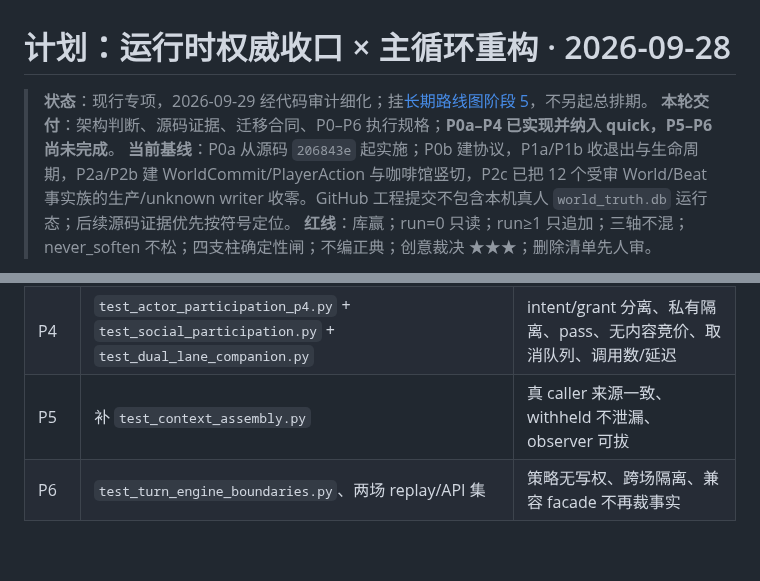
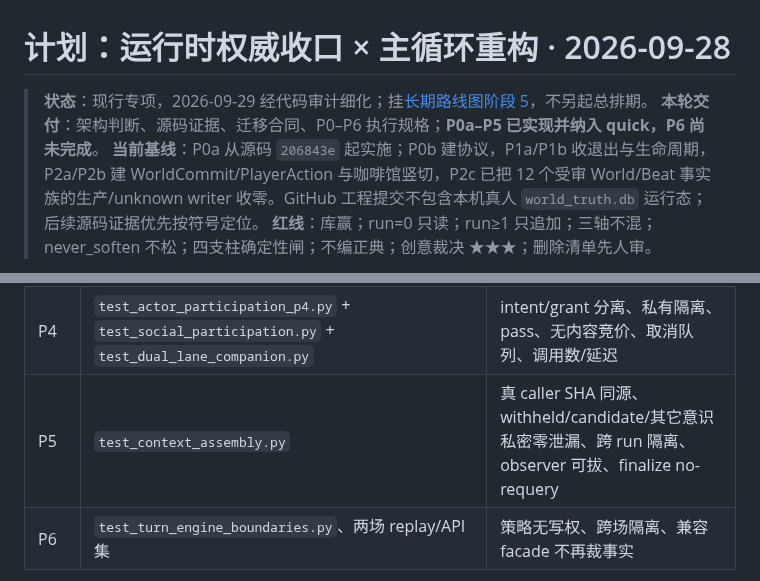
Before and after one commit to killbynothing/causal-anew, a Markdown page: docs/plans/计划_运行时权威收口×主循环重构_2026-09-28.md, 2 parts joined by grey strips. Rendered like a GitHub page; blank space fills up the shorter version.

```diff
--- a/docs/plans/计划_运行时权威收口×主循环重构_2026-09-28.md
+++ b/docs/plans/计划_运行时权威收口×主循环重构_2026-09-28.md
@@ -1,7 +1,7 @@
 # 计划：运行时权威收口 × 主循环重构 · 2026-09-28
 
 > **状态**：现行专项，2026-09-29 经代码审计细化；挂[长期路线图阶段 5](长期路线图_2026-08-03.md)，不另起总排期。
-> **本轮交付**：架构判断、源码证据、迁移合同、P0–P6 执行规格；**P0a–P4 已实现并纳入 quick，P5–P6 尚未完成**。
+> **本轮交付**：架构判断、源码证据、迁移合同、P0–P6 执行规格；**P0a–P5 已实现并纳入 quick，P6 尚未完成**。
 > **当前基线**：P0a 从源码 `206843e` 起实施；P0b 建协议，P1a/P1b 收退出与生命周期，P2a/P2b 建 WorldCommit/PlayerAction 与咖啡馆竖切，P2c 已把 12 个受审 World/Beat 事实族的生产/unknown writer 收零。GitHub 工程提交不包含本机真人 `world_truth.db` 运行态；后续源码证据优先按符号定位。
 > **红线**：库赢；run=0 只读；run≥1 只追加；三轴不混；never_soften 不松；四支柱确定性闸；不编正典；创意裁决 ★★★；删除清单先人审。
 
@@ -472,7 +482,7 @@ python scripts/tests/test_free_stage_session_api.py
 | P2 | 补 `test_authoritative_world_transactions.py`；新增 Beat/PlayerAgency 集 | 所有世界投影同源、收据顺序、取消流输出、RP4 条件分支 |
 | P3 | 补 `test_actor_mind_v2.py` | 普通聊天/观察事件、沉默角色、跨场、关系、缓存无权 |
 | P4 | `test_actor_participation_p4.py` + `test_social_participation.py` + `test_dual_lane_companion.py` | intent/grant 分离、私有隔离、pass、无内容竞价、取消队列、调用数/延迟 |
-| P5 | 补 `test_context_assembly.py` | 真 caller 来源一致、withheld 不泄漏、observer 可拔 |
+| P5 | `test_context_assembly.py` | 真 caller SHA 同源、withheld/candidate/其它意识私密零泄漏、跨 run 隔离、observer 可拔、finalize no-requery |
 | P6 | `test_turn_engine_boundaries.py`、两场 replay/API 集 | 策略无写权、跨场隔离、兼容 facade 不再裁事实 |
 
 每一实施 loop 的验证命令与登记 ID 必须随测试落地写回本表；不能把表里的计划文件名当成已经完成。所涉必跑集进入 quick 或独立 required gate，缺失/依赖不足/SKIP 视为该 loop 未完成；全仓历史 SKIP 仍保留并分类修复，不要求一次补完全部 165 项。
```
Also changed, not shown: other parts of docs/plans/计划_运行时权威收口×主循环重构_2026-09-28.md (+13 -1 lines).
